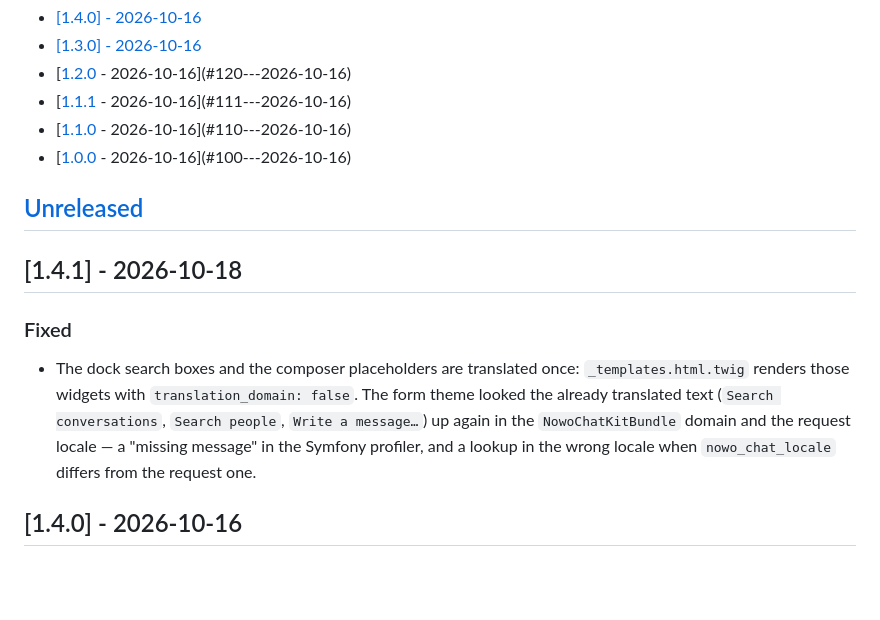
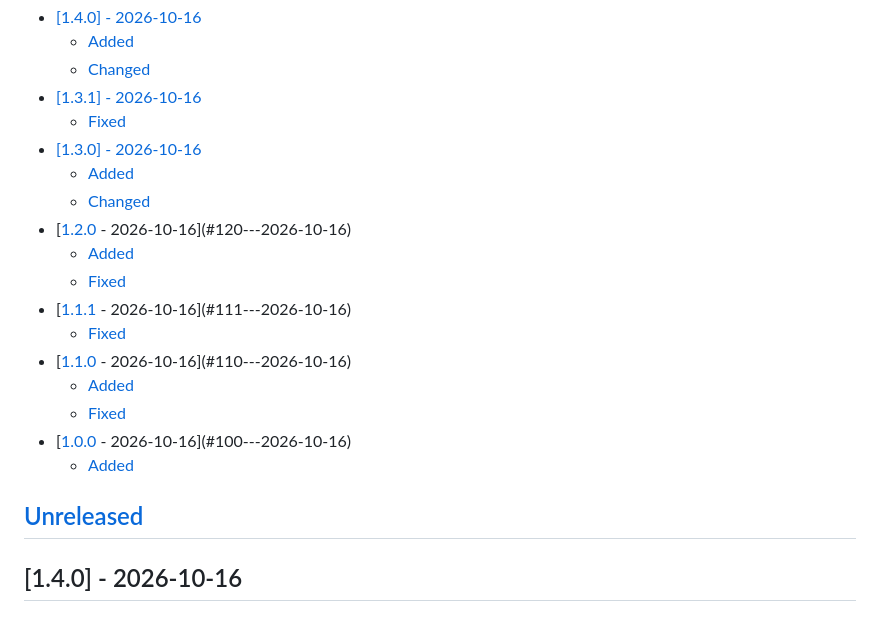
Before and after one commit to nowo-tech/ChatKitBundle, a Markdown page: docs/CHANGELOG.md, the part around one of its changes. Rendered like a GitHub page; blank space fills up the shorter version.

Commit message:
Revert "Release v1.5.0: UiKit 2.2 page contract (REQ-UI-003)"
This reverts commit ccfa8af2543c3186cdae3bec2cd085b06b77b112.

```diff
--- a/docs/CHANGELOG.md
+++ b/docs/CHANGELOG.md
@@ -11,21 +10,23 @@ The format is based on [Keep a Changelog](https://keepachangelog.com/en/1.1.0/),
 - [[1.4.0] - 2026-10-16](#140---2026-10-16)
+  - [Added](#added)
+  - [Changed](#changed)
+- [[1.3.1] - 2026-10-16](#131---2026-10-16)
+  - [Fixed](#fixed)
 - [[1.3.0] - 2026-10-16](#130---2026-10-16)
+  - [Added](#added-1)
+  - [Changed](#changed-1)
 - [[1.2.0] - 2026-10-16](#120---2026-10-16)
+  - [Added](#added-2)
+  - [Fixed](#fixed-1)
 - [[1.1.1] - 2026-10-16](#111---2026-10-16)
+  - [Fixed](#fixed-2)
 - [[1.1.0] - 2026-10-16](#110---2026-10-16)
+  - [Added](#added-3)
+  - [Fixed](#fixed-3)
 - [[1.0.0] - 2026-10-16](#100---2026-10-16)
+  - [Added](#added-4)
 
 ## [Unreleased]
-
-## [1.4.1] - 2026-10-18
-
-### Fixed
-
-- The dock search boxes and the composer placeholders are translated once: `_templates.html.twig` renders those
-  widgets with `translation_domain: false`. The form theme looked the already translated text (`Search
-  conversations`, `Search people`, `Write a message…`) up again in the `NowoChatKitBundle` domain and the request
-  locale — a "missing message" in the Symfony profiler, and a lookup in the wrong locale when `nowo_chat_locale`
-  differs from the request one.
 
 ## [1.4.0] - 2026-10-16
 
```
Also changed, not shown: other parts of docs/CHANGELOG.md (+0 -1 lines), docs/RELEASE.md (+0 -1 lines), docs/UPGRADING.md (+0 -6 lines).
